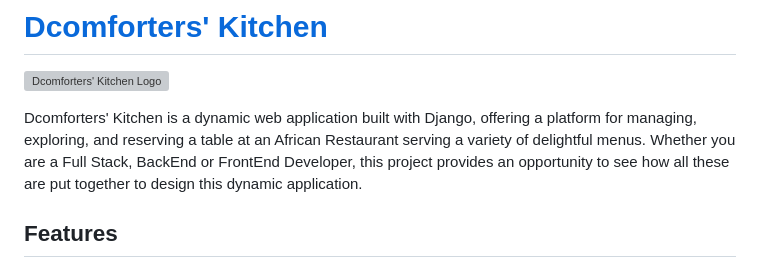
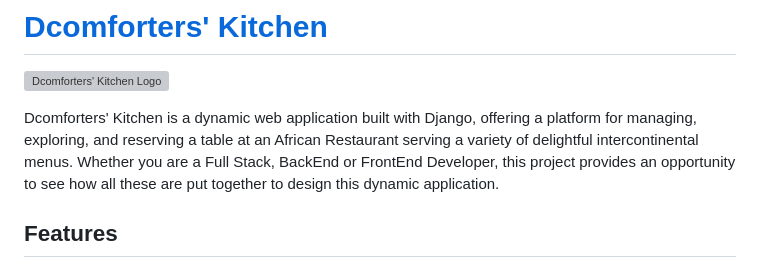
Before and after one commit to Dcomforter/New-Kitchen, a Markdown page: README.md, the part around the change. Drawn GitHub-style; grey boxes are pictures that could not be loaded.

```diff
--- a/README.md
+++ b/README.md
@@ -2,7 +2,7 @@
 
 ![Dcomforters' Kitchen Logo](secondproject/newapp/static/img/DK_logo.png)
 
-Dcomforters' Kitchen is a dynamic web application built with Django, offering a platform for managing, exploring, and reserving a table at an African Restaurant serving a variety of delightful menus. Whether you are a Full Stack, BackEnd or FrontEnd Developer, this project provides an opportunity to see how all these are put together to design this dynamic application.
+Dcomforters' Kitchen is a dynamic web application built with Django, offering a platform for managing, exploring, and reserving a table at an African Restaurant serving a variety of delightful intercontinental menus. Whether you are a Full Stack, BackEnd or FrontEnd Developer, this project provides an opportunity to see how all these are put together to design this dynamic application.
 
 ## Features
 
```
